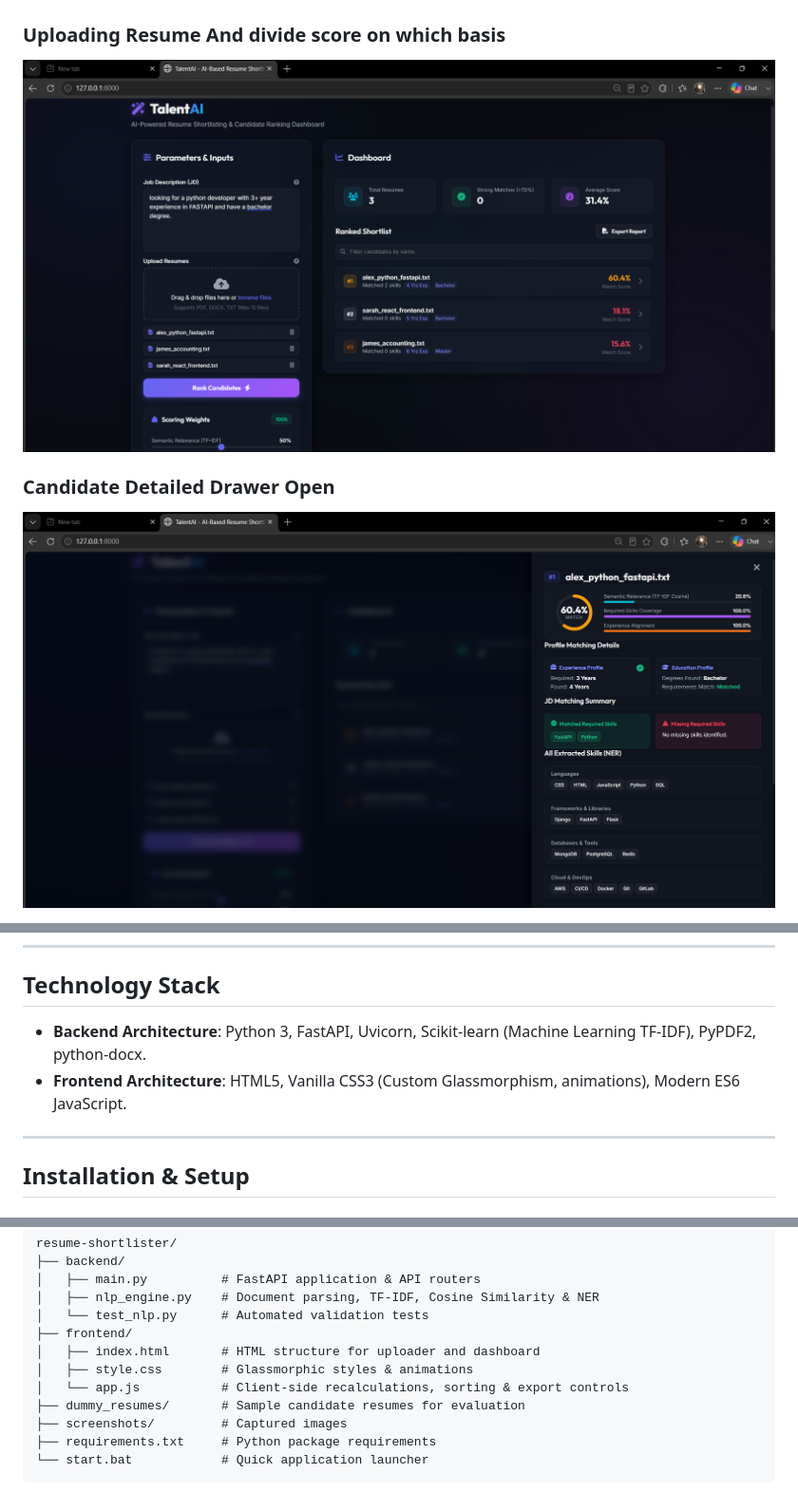
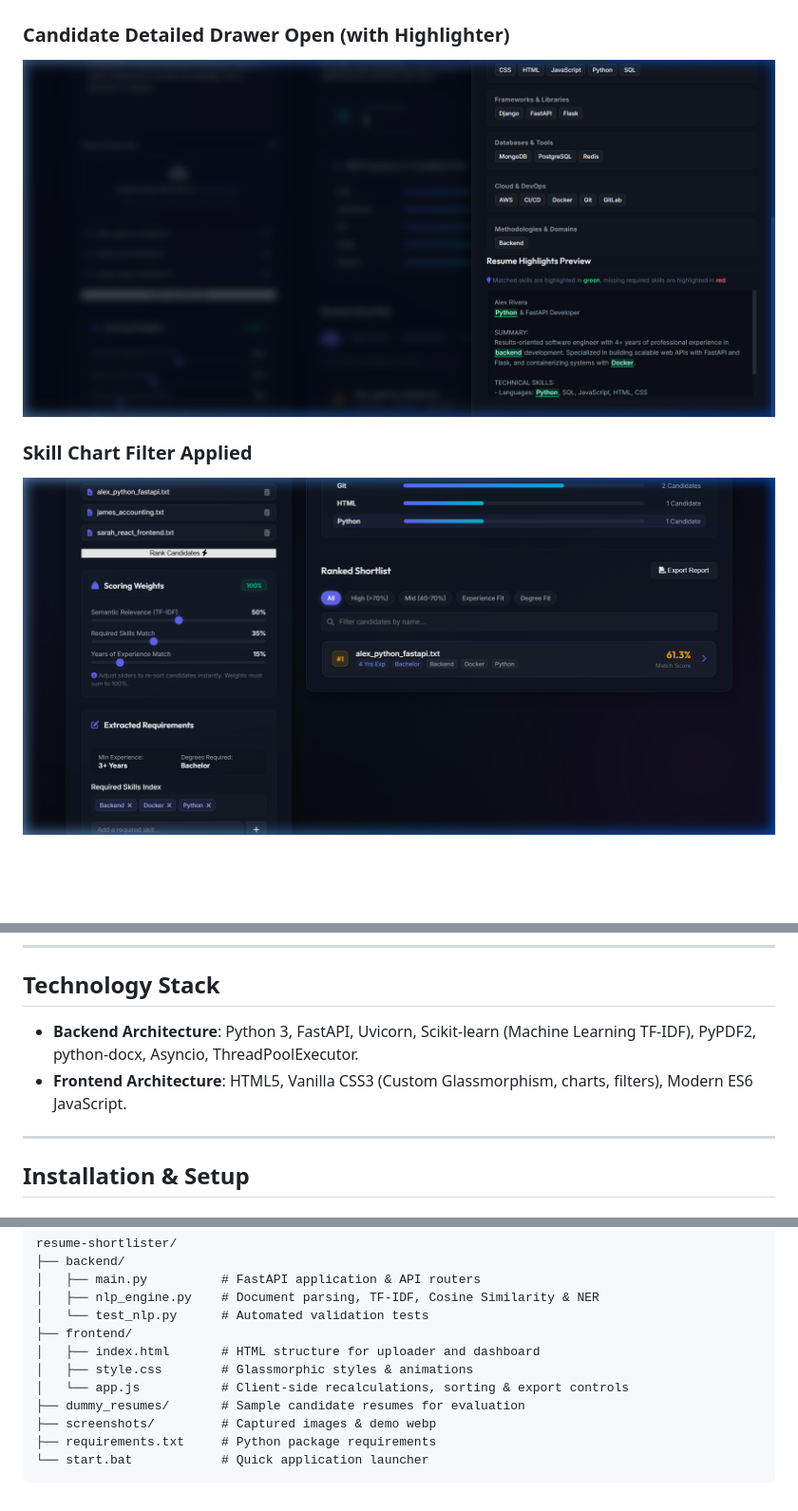
Before and after one commit to rajsingh9898/resume-shortlister, a Markdown page: README.md, 3 parts joined by grey strips. Shown: that part at 95% size. Rendered like a GitHub page; pictures changed too: screenshots/chart_filtered_candidates.png (added), screenshots/drawer_highlights_view.png (added); blank space fills up the shorter version.

````diff
--- a/README.md
+++ b/README.md
@@ -29,9 +36,9 @@ The application is completely self-contained, offline-compatible, and features a
 ### Initial Web Dashboard View
 ![Initial Web Dashboard View](screenshots/initial_page_load.png)
 
-### Uploading Resume And divide score on which basis
-![Resume Upload View](screenshots/resume_uploading.png)
+### Candidate Detailed Drawer Open (with Highlighter)
+![Candidate Detailed Drawer Open](screenshots/drawer_highlights_view.png)
 
-### Candidate Detailed Drawer Open
-![Candidate Detailed Drawer Open](screenshots/dashboard_with_drawer.png)
+### Skill Chart Filter Applied
+![Skill Chart Filter Applied](screenshots/chart_filtered_candidates.png)
 
@@ -41,8 +49,8 @@ The application is completely self-contained, offline-compatible, and features a
 
 ## Technology Stack
 
-- **Backend Architecture**: Python 3, FastAPI, Uvicorn, Scikit-learn (Machine Learning TF-IDF), PyPDF2, python-docx.
-- **Frontend Architecture**: HTML5, Vanilla CSS3 (Custom Glassmorphism, animations), Modern ES6 JavaScript.
+- **Backend Architecture**: Python 3, FastAPI, Uvicorn, Scikit-learn (Machine Learning TF-IDF), PyPDF2, python-docx, Asyncio, ThreadPoolExecutor.
+- **Frontend Architecture**: HTML5, Vanilla CSS3 (Custom Glassmorphism, charts, filters), Modern ES6 JavaScript.
 
 ---
 
@@ -83,7 +91,7 @@ resume-shortlister/
 │   ├── style.css        # Glassmorphic styles & animations
 │   └── app.js           # Client-side recalculations, sorting & export controls
 ├── dummy_resumes/       # Sample candidate resumes for evaluation
-├── screenshots/         # Captured images
+├── screenshots/         # Captured images & demo webp
 ├── requirements.txt     # Python package requirements
 └── start.bat            # Quick application launcher
 ```
````
Also changed, not shown: other parts of README.md (+15 -7 lines), 5 other files.
